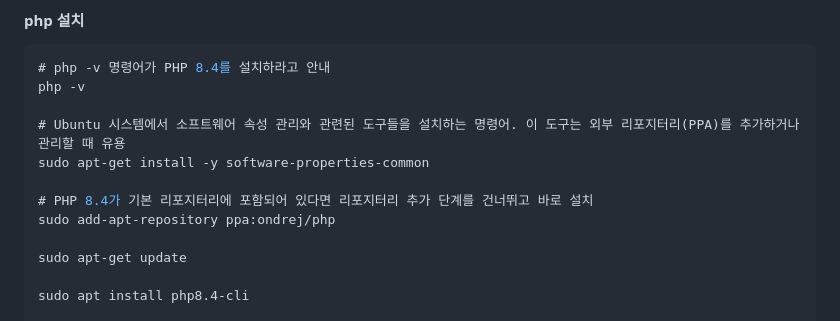
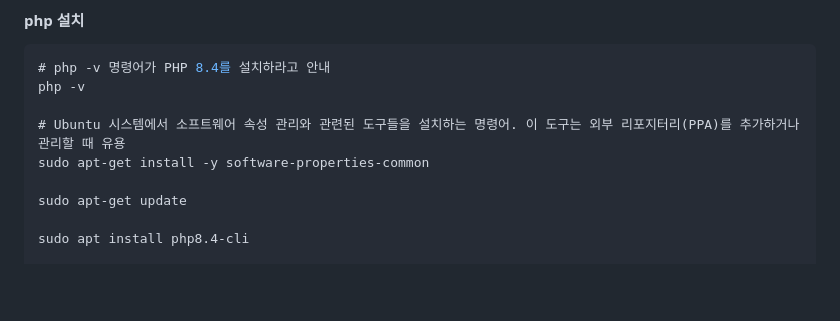
Before and after one commit to jongwon0801/SmartDoor, a Markdown page: 서버설치/install_1.md, the part around the change. Rendered like a GitHub page; blank space fills up the shorter version.

```diff
--- a/서버설치/install_1.md
+++ b/서버설치/install_1.md
@@ -101,9 +101,6 @@ php -v
 # Ubuntu 시스템에서 소프트웨어 속성 관리와 관련된 도구들을 설치하는 명령어. 이 도구는 외부 리포지터리(PPA)를 추가하거나 관리할 때 유용
 sudo apt-get install -y software-properties-common
 
-# PHP 8.4가 기본 리포지터리에 포함되어 있다면 리포지터리 추가 단계를 건너뛰고 바로 설치
-sudo add-apt-repository ppa:ondrej/php
-
 sudo apt-get update
 
 sudo apt install php8.4-cli
```
